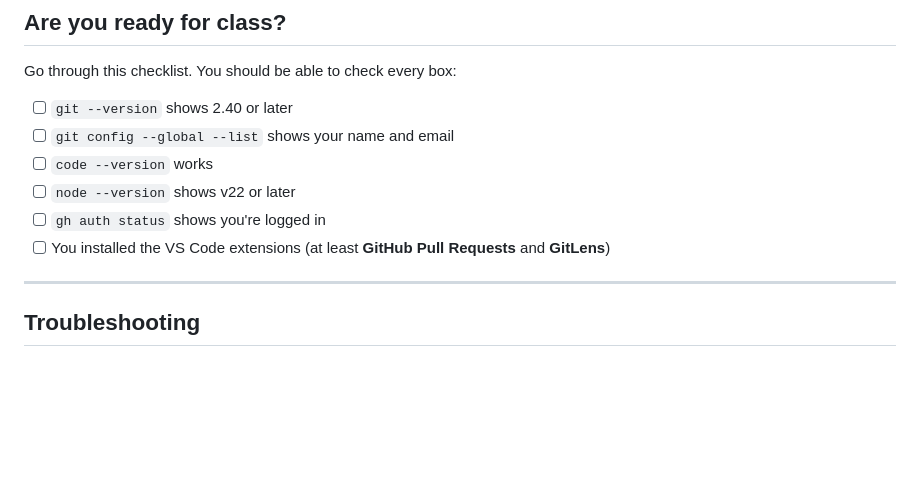
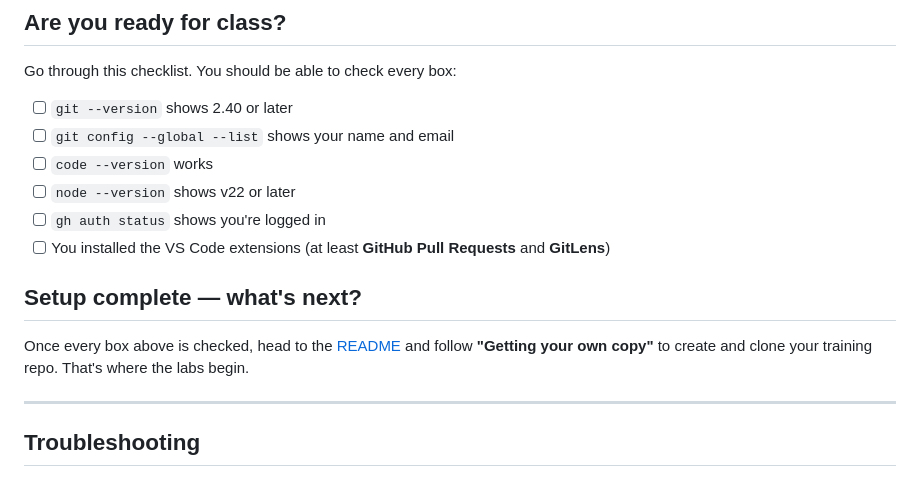
Before and after one commit to nate-demo/adot-github-training, a Markdown page: SETUP.md, the part around the change. GitHub-like rendering; blank space fills up the shorter version.

```diff
--- a/SETUP.md
+++ b/SETUP.md
@@ -223,6 +223,12 @@ Go through this checklist. You should be able to check every box:
 - [ ] `gh auth status` shows you're logged in
 - [ ] You installed the VS Code extensions (at least **GitHub Pull Requests** and **GitLens**)
 
+## Setup complete — what's next?
+
+Once every box above is checked, head to the [README](./README.md) and
+follow **"Getting your own copy"** to create and clone your training repo.
+That's where the labs begin.
+
 ---
 
 ## Troubleshooting
```
Also changed, not shown: README.md (+22 -10 lines).
